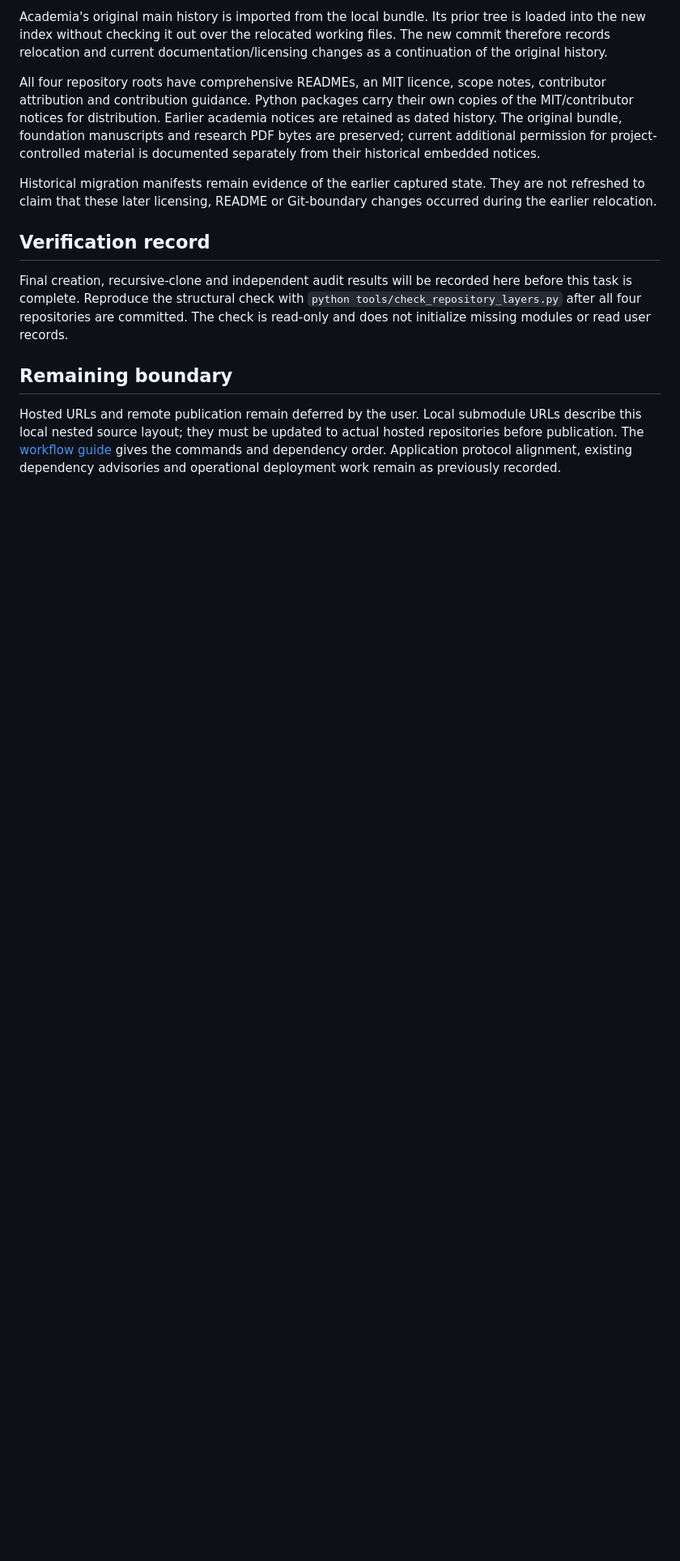
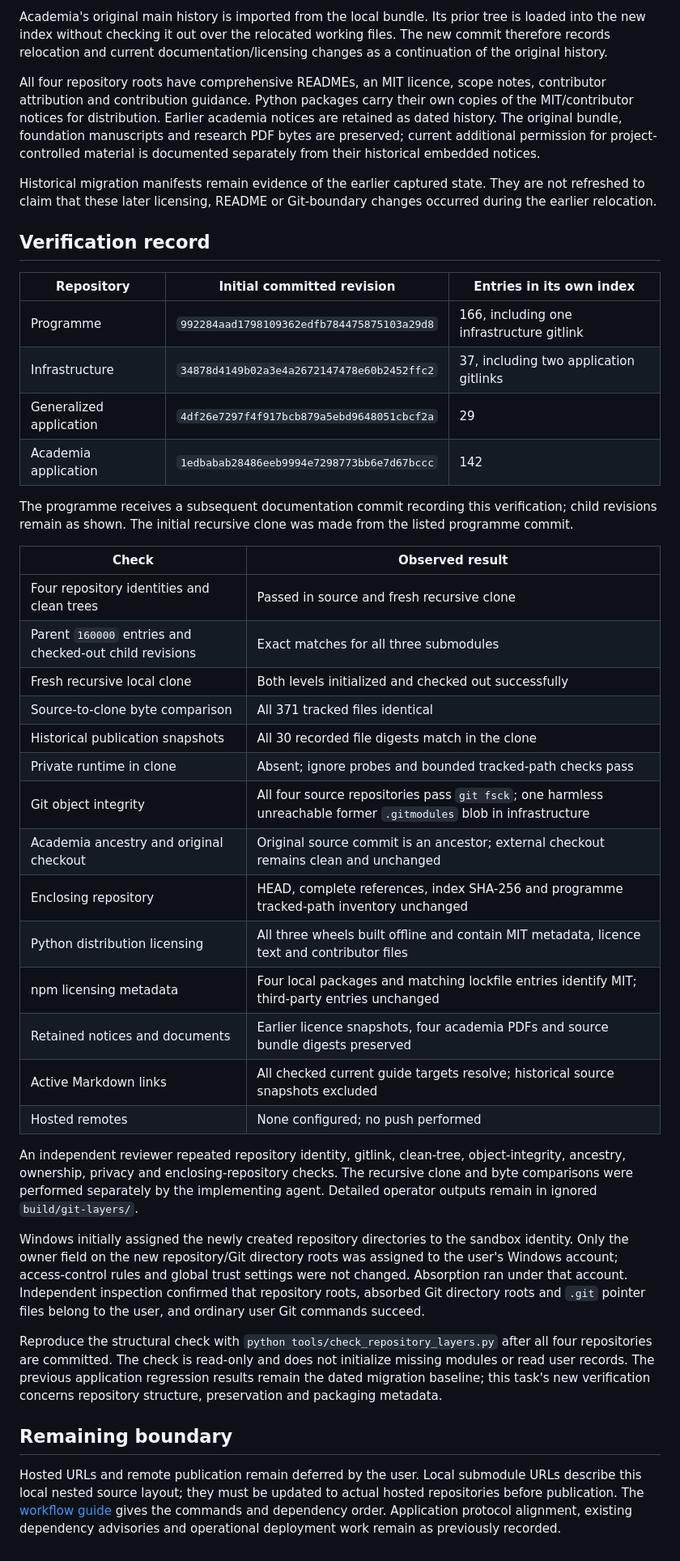
Before and after one commit to huangwanhong-maker/Generativity-Epistemic-Infrastructure, a Markdown page: docs/reviews/git_layers_2026-09-22.md, the part around one of its changes. Shown at 81% size. GitHub-like rendering; blank space fills up the shorter version.

Commit message:
Record repository layering, recursive clone and MIT package verification

```diff
--- a/docs/reviews/git_layers_2026-09-22.md
+++ b/docs/reviews/git_layers_2026-09-22.md
@@ -29,7 +29,37 @@ Historical migration manifests remain evidence of the earlier captured state. Th
 
 ## Verification record
 
-Final creation, recursive-clone and independent audit results will be recorded here before this task is complete. Reproduce the structural check with `python tools/check_repository_layers.py` after all four repositories are committed. The check is read-only and does not initialize missing modules or read user records.
+| Repository | Initial committed revision | Entries in its own index |
+|---|---|---|
+| Programme | `992284aad1798109362edfb784475875103a29d8` | 166, including one infrastructure gitlink |
+| Infrastructure | `34878d4149b02a3e4a2672147478e60b2452ffc2` | 37, including two application gitlinks |
+| Generalized application | `4df26e7297f4f917bcb879a5ebd9648051cbcf2a` | 29 |
+| Academia application | `1edbabab28486eeb9994e7298773bb6e7d67bccc` | 142 |
+
+The programme receives a subsequent documentation commit recording this verification; child revisions remain as shown. The initial recursive clone was made from the listed programme commit.
+
+| Check | Observed result |
+|---|---|
+| Four repository identities and clean trees | Passed in source and fresh recursive clone |
+| Parent `160000` entries and checked-out child revisions | Exact matches for all three submodules |
+| Fresh recursive local clone | Both levels initialized and checked out successfully |
+| Source-to-clone byte comparison | All 371 tracked files identical |
+| Historical publication snapshots | All 30 recorded file digests match in the clone |
+| Private runtime in clone | Absent; ignore probes and bounded tracked-path checks pass |
+| Git object integrity | All four source repositories pass `git fsck`; one harmless unreachable former `.gitmodules` blob in infrastructure |
+| Academia ancestry and original checkout | Original source commit is an ancestor; external checkout remains clean and unchanged |
+| Enclosing repository | HEAD, complete references, index SHA-256 and programme tracked-path inventory unchanged |
+| Python distribution licensing | All three wheels built offline and contain MIT metadata, licence text and contributor files |
+| npm licensing metadata | Four local packages and matching lockfile entries identify MIT; third-party entries unchanged |
+| Retained notices and documents | Earlier licence snapshots, four academia PDFs and source bundle digests preserved |
+| Active Markdown links | All checked current guide targets resolve; historical source snapshots excluded |
+| Hosted remotes | None configured; no push performed |
+
+An independent reviewer repeated repository identity, gitlink, clean-tree, object-integrity, ancestry, ownership, privacy and enclosing-repository checks. The recursive clone and byte comparisons were performed separately by the implementing agent. Detailed operator outputs remain in ignored `build/git-layers/`.
+
+Windows initially assigned the newly created repository directories to the sandbox identity. Only the owner field on the new repository/Git directory roots was assigned to the user's Windows account; access-control rules and global trust settings were not changed. Absorption ran under that account. Independent inspection confirmed that repository roots, absorbed Git directory roots and `.git` pointer files belong to the user, and ordinary user Git commands succeed.
+
+Reproduce the structural check with `python tools/check_repository_layers.py` after all four repositories are committed. The check is read-only and does not initialize missing modules or read user records. The previous application regression results remain the dated migration baseline; this task's new verification concerns repository structure, preservation and packaging metadata.
 
 ## Remaining boundary
 
```
Also changed, not shown: other parts of docs/reviews/git_layers_2026-09-22.md (+1 -1 lines).
